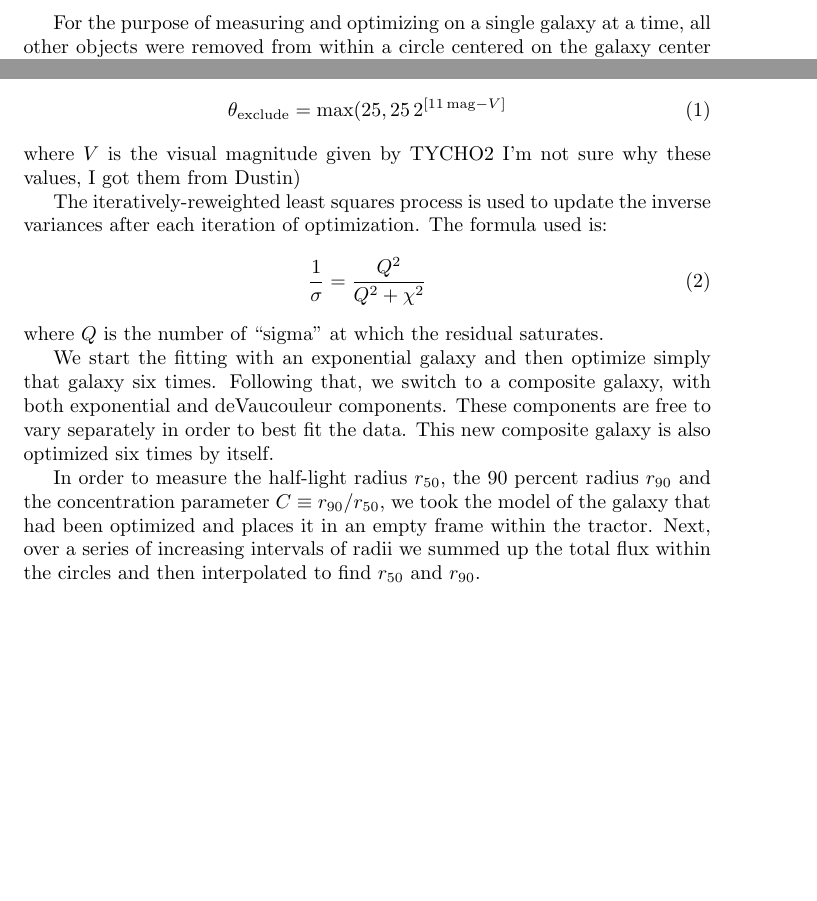
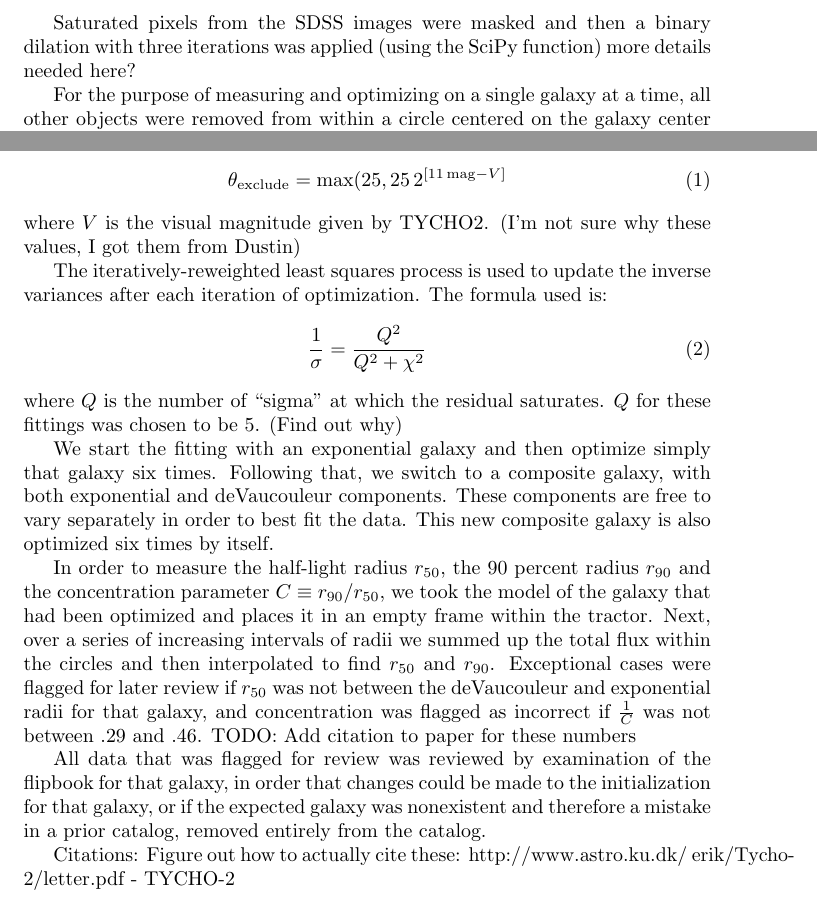
Before and after one commit to davidwhogg/SloanAtlas, a LaTeX document (paper/paper.tex): two parts of the page, joined at a grey line, cut at the place of the change, the shorter picture padded with empty space. Compiled offline with pdfLaTeX.

Commit message:
Updates and additions to paper

```diff
--- a/paper/paper.tex
+++ b/paper/paper.tex
@@ -7,6 +7,10 @@
 \newcommand{\conc}{C}
 
 \begin{document}
+%INTRO?
+
+Saturated pixels from the SDSS images were masked and then a binary dilation with three iterations was applied (using the SciPy function) more details needed here?
+
 For the purpose of measuring and optimizing on a single galaxy at a
 time, all other objects were removed from within a circle centered on
 the galaxy center and radius, both given by the RC3 catalog (which
@@ -19,20 +23,21 @@ catalog.
 
 In order to deal with the problems of stars that overlap with the
 galaxy which we are interested in, we decided to mask them out. The
-stars were found using the data in the TYCHO2 star catalog using the
-spherematch function of astrometry.net. The stars were masked out to a
+stars were found using the data in the TYCHO2 star catalog Add tycho2 cite
+ using the spherematch function of astrometry.net. The stars were masked out to a
 radius of
 \begin{equation}
 \theta_{\mathrm{exclude}} = \max(25, 25\,2^{[11\,\mag-V]}
 \end{equation}
-where $V$ is the visual magnitude given by TYCHO2
-I'm not sure why these values, I got them from Dustin)
+where $V$ is the visual magnitude given by TYCHO2.
+(I'm not sure why these values, I got them from Dustin)
 
 The iteratively-reweighted least squares process is used to update the
 inverse variances after each iteration of optimization. The formula
 used is: \begin{equation} \frac{1}{\sigma}=\frac{Q^2}{Q^2+\chi^2}
 \end{equation}
-where $Q$ is the number of ``sigma'' at which the residual saturates.
+where $Q$ is the number of ``sigma'' at which the residual saturates. $Q$ for these fittings was chosen to be 5. (Find out why)
+
 
 We start the fitting with an exponential galaxy and then optimize
 simply that galaxy six times. Following that, we switch to a composite
@@ -46,5 +51,15 @@ radius $\rninety$ and the concentration parameter $\conc\equiv
 optimized and places it in an empty frame within the tractor. Next,
 over a series of increasing intervals of radii we summed up the total
 flux within the circles and then interpolated to find $\rfifty$ and $\rninety$.
+Exceptional cases were flagged for later review if $\rfifty$ was not between the deVaucouleur and exponential radii for that galaxy, and concentration was flagged as incorrect if $\frac{1}{\conc}$ was not between .29 and .46. TODO: Add citation to paper for these numbers
+
+All data that was flagged for review was reviewed by examination of the flipbook for that galaxy, in order that changes could be made to the initialization for that galaxy, or if the expected galaxy was nonexistent and therefore a mistake in a prior catalog, removed entirely from the catalog.
+
+
+
+Citations: Figure out how to actually cite these:
+http://www.astro.ku.dk/~erik/Tycho-2/letter.pdf  - TYCHO-2
+
+
 
 \end{document}
```
